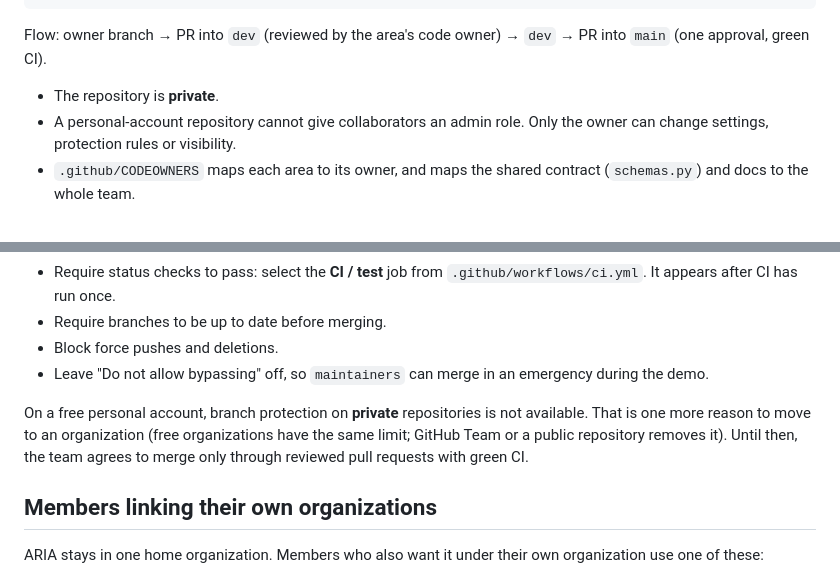
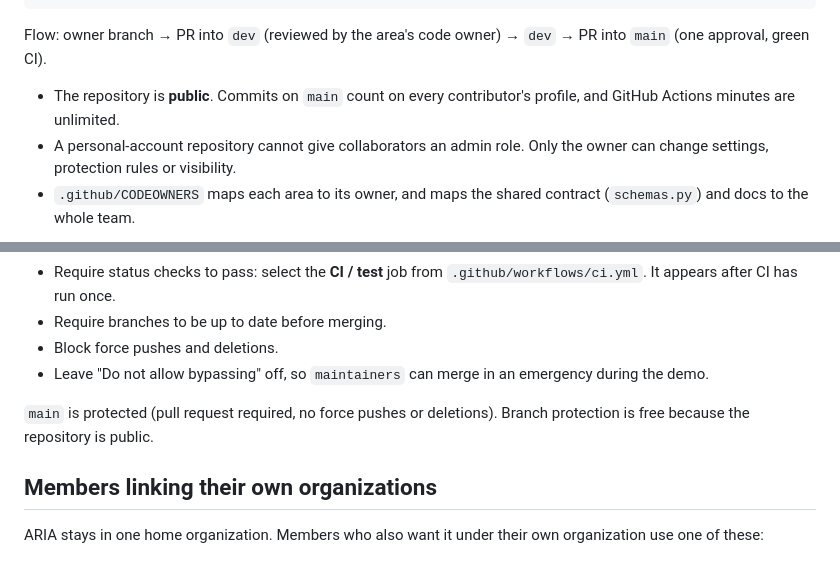
Before and after one commit to chitrangad-ram-sapate/aria, a Markdown page: GOVERNANCE.md, 2 parts joined by grey strips. Rendered like a GitHub page.

Commit message:
Governance: repository is public

```diff
--- a/GOVERNANCE.md
+++ b/GOVERNANCE.md
@@ -26,7 +26,7 @@ gh pr create --base dev --fill                         # CODEOWNERS requests the
 
 Flow: owner branch → PR into `dev` (reviewed by the area's code owner) → `dev` → PR into `main` (one approval, green CI).
 
-- The repository is **private**.
+- The repository is **public**. Commits on `main` count on every contributor's profile, and GitHub Actions minutes are unlimited.
 - A personal-account repository cannot give collaborators an admin role. Only the owner can change settings, protection rules or visibility.
 - `.github/CODEOWNERS` maps each area to its owner, and maps the shared contract (`schemas.py`) and docs to the whole team.
 
@@ -70,7 +70,7 @@ On the repository: **Settings → Branches → Add branch ruleset** (or **Add cl
 - Block force pushes and deletions.
 - Leave "Do not allow bypassing" off, so `maintainers` can merge in an emergency during the demo.
 
-On a free personal account, branch protection on **private** repositories is not available. That is one more reason to move to an organization (free organizations have the same limit; GitHub Team or a public repository removes it). Until then, the team agrees to merge only through reviewed pull requests with green CI.
+`main` is protected (pull request required, no force pushes or deletions). Branch protection is free because the repository is public.
 
 ## Members linking their own organizations
 
```
